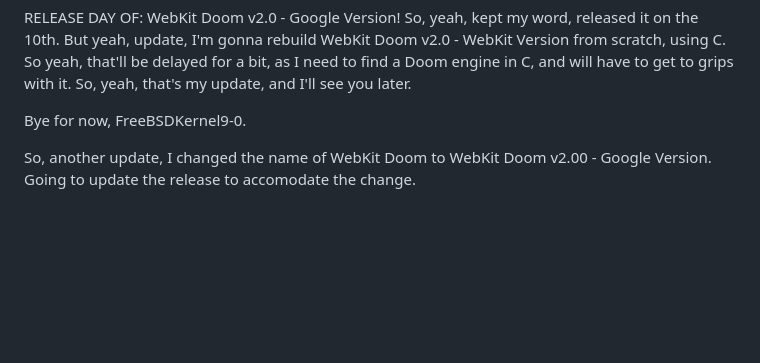
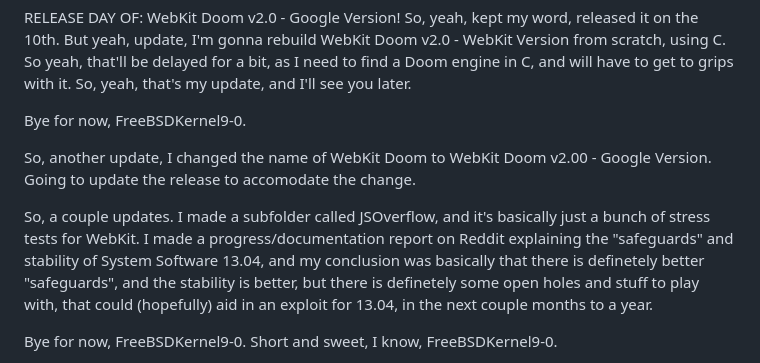
Before and after one commit to FreeBSDKernel9-0/Proof-Of-Concepts-Releases-For-PS4, a Markdown page: README.md, the part around the change. Rendered like a GitHub page; blank space fills up the shorter version.

Commit message:
Addressing a few updates rearding projects, and my recently released progress/documentation report for System Software 13.04.

```diff
--- a/README.md
+++ b/README.md
@@ -57,5 +57,9 @@ Bye for now, FreeBSDKernel9-0.
 
 So, another update, I changed the name of WebKit Doom to WebKit Doom v2.00 - Google Version. Going to update the release to accomodate the change.
 
+So, a couple updates. I made a subfolder called JSOverflow, and it's basically just a bunch of stress tests for WebKit.
+I made a progress/documentation report on Reddit explaining the "safeguards" and stability of System Software 13.04, and my conclusion was basically that there is definetely better "safeguards", and the stability is better, but there is definetely some open holes and stuff to play with, that could (hopefully) aid in an exploit for 13.04, in the next couple months to a year.
+
+Bye for now, FreeBSDKernel9-0.
 Short and sweet, I know,
 FreeBSDKernel9-0.
```
